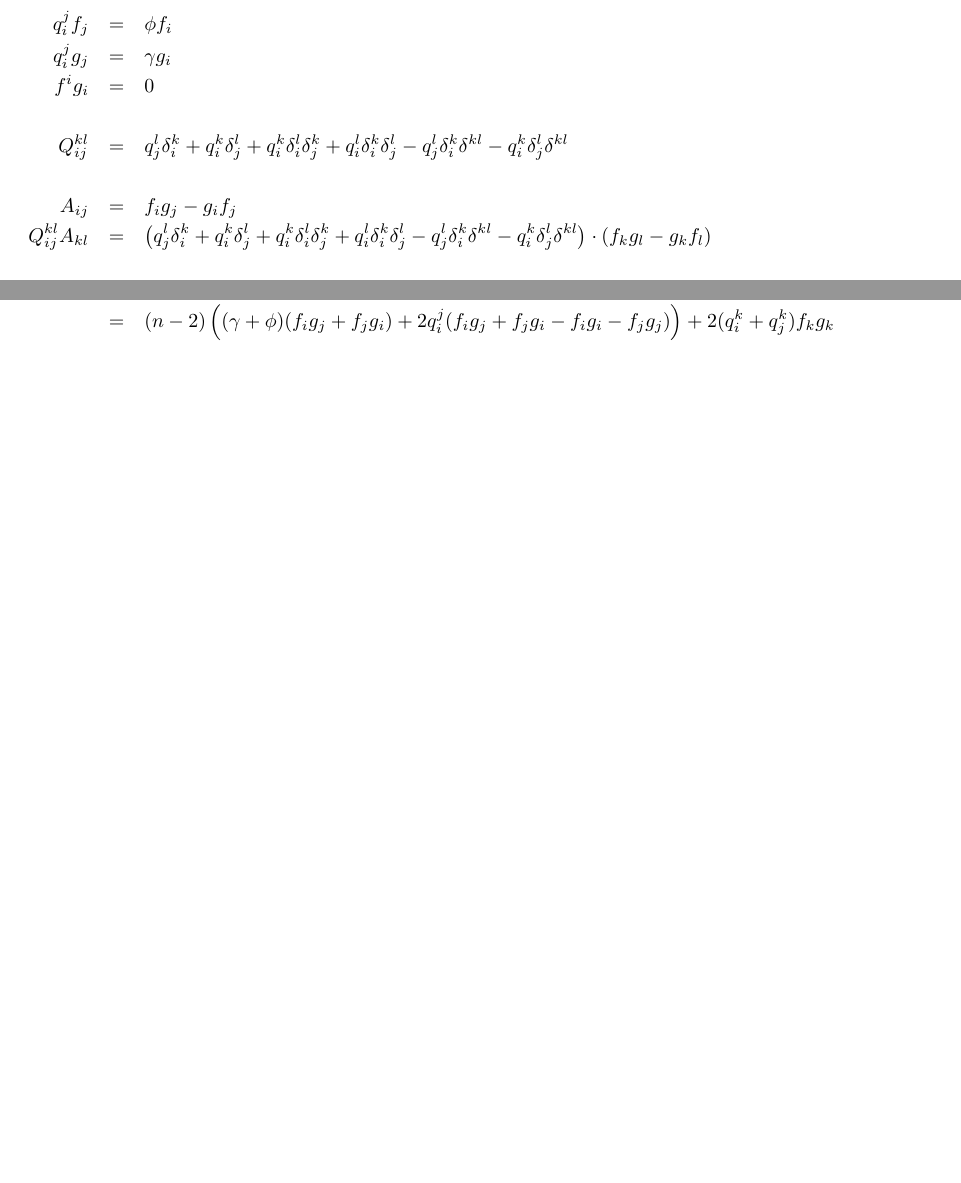
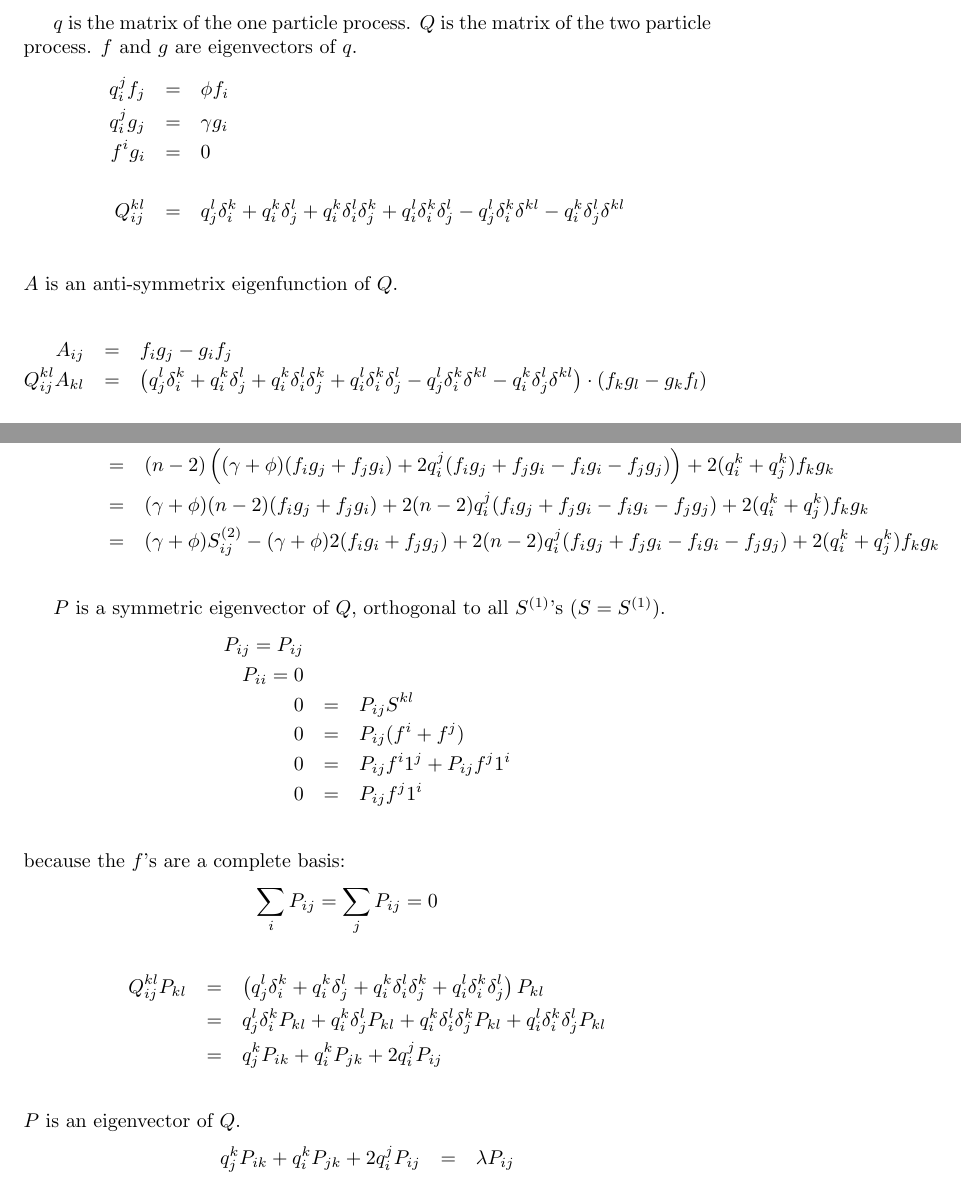
Before and after one commit to omert/huxley, a LaTeX document (indices.tex): two parts of pages 1 and 2 of 2, joined at a grey line, cut at the place of the change, the shorter picture padded with empty space. Compiled offline with pdfLaTeX.

Commit message:
move games with indices. explore general problematic eigenval

```diff
--- a/indices.tex
+++ b/indices.tex
@@ -1,8 +1,11 @@
+
 \documentclass{article}
 \usepackage{graphicx}
 
 \begin{document}
 
+$q$ is the matrix of the one particle process. $Q$ is the matrix of the
+two particle process. $f$ and $g$ are eigenvectors of $q$.
 \begin{eqnarray*}
   q_i^jf_j &=& \phi f_i\\
   q_i^jg_j &=& \gamma g_i\\
@@ -15,7 +18,10 @@
         q_i^l\delta_i^k\delta_j^l -
         q_j^l\delta_i^k\delta^{kl} -
         q_i^k\delta_j^l\delta^{kl}\\
-\\
+\end{eqnarray*}
+$A$ is an anti-symmetrix eigenfunction of $Q$.
+
+\begin{eqnarray*}
   A_{ij} &=& f_ig_j - g_if_j
 \\
   Q_{ij}^{kl}A_{kl} &=&
@@ -135,7 +146,52 @@
 &=&     (n-2)\left((\gamma + \phi)(f_ig_j + f_jg_i) +
               2q_i^j(f_ig_j + f_jg_i - f_ig_i - f_jg_j)\right) +
         2(q_i^k+q_j^k)f_kg_k\\
+&=&     (\gamma + \phi)(n-2)(f_ig_j + f_jg_i) +
+              2(n-2)q_i^j(f_ig_j + f_jg_i - f_ig_i - f_jg_j) +
+        2(q_i^k+q_j^k)f_kg_k\\
+&=&     (\gamma + \phi)S_{ij}^{(2)} - (\gamma + \phi)2(f_ig_i + f_jg_j) +
+              2(n-2)q_i^j(f_ig_j + f_jg_i - f_ig_i - f_jg_j) +
+        2(q_i^k+q_j^k)f_kg_k\\
 \end{eqnarray*}
 
-
+$P$ is a symmetric eigenvector of $Q$, orthogonal to all $S^{(1)}$'s
+($S=S^{(1)}$).
+\begin{eqnarray*}
+  P_{ij}=P_{ij}\\
+  P_{ii}=0\\
+  0&=&P_{ij}S^{kl}\\
+  0&=&P_{ij}(f^i+f^j)\\
+  0&=&P_{ij}f^i1^j+P_{ij}f^j1^i\\
+  0&=&P_{ij}f^j1^i\\
+\end{eqnarray*}
+because the $f$'s are a complete basis:
+\begin{eqnarray*}
+  \sum_iP_{ij}=\sum_jP_{ij}=0\\
+\end{eqnarray*}
+\begin{eqnarray*}
+  Q_{ij}^{kl}P_{kl} &=&
+        \left(
+        q_j^l\delta_i^k +
+        q_i^k\delta_j^l +
+        q_i^k\delta_i^l\delta_j^k +
+        q_i^l\delta_i^k\delta_j^l
+        \right)P_{kl}\\
+        &=&
+        q_j^l\delta_i^kP_{kl} +
+        q_i^k\delta_j^lP_{kl} +
+        q_i^k\delta_i^l\delta_j^kP_{kl} +
+        q_i^l\delta_i^k\delta_j^lP_{kl}\\
+        &=&
+        q_j^kP_{ik} +
+        q_i^kP_{jk} +
+        2q_i^jP_{ij}\\
+\end{eqnarray*}
+$P$ is an eigenvector of $Q$.
+\begin{eqnarray*}
+        q_j^kP_{ik} +
+        q_i^kP_{jk} +
+        2q_i^jP_{ij}
+        &=&
+        \lambda P_{ij}\\
+\end{eqnarray*}
 \end{document}
```
Also changed, not shown: indices.pdf, indices.tex (9 more changed lines), 1 other file.
